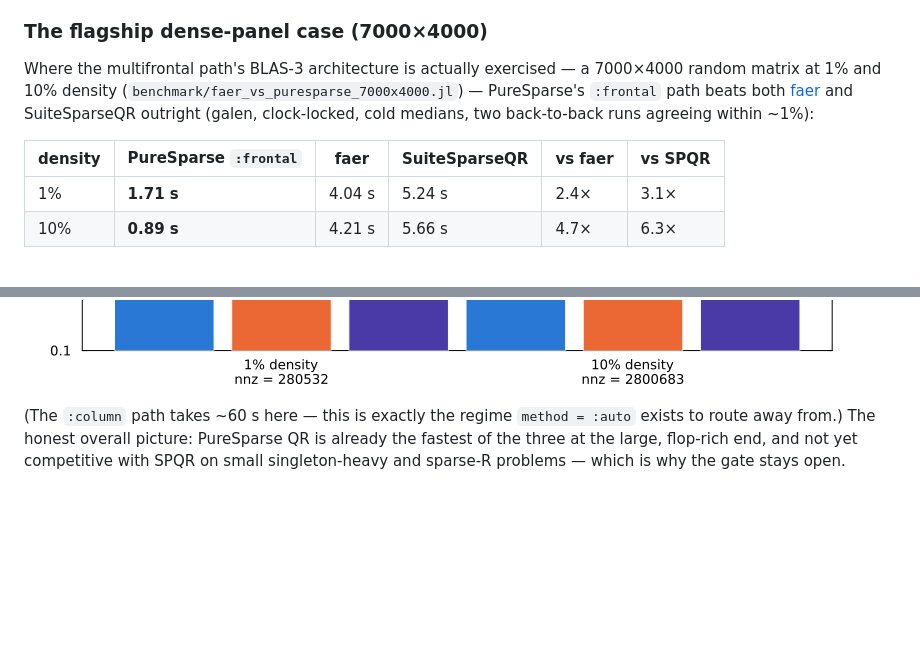
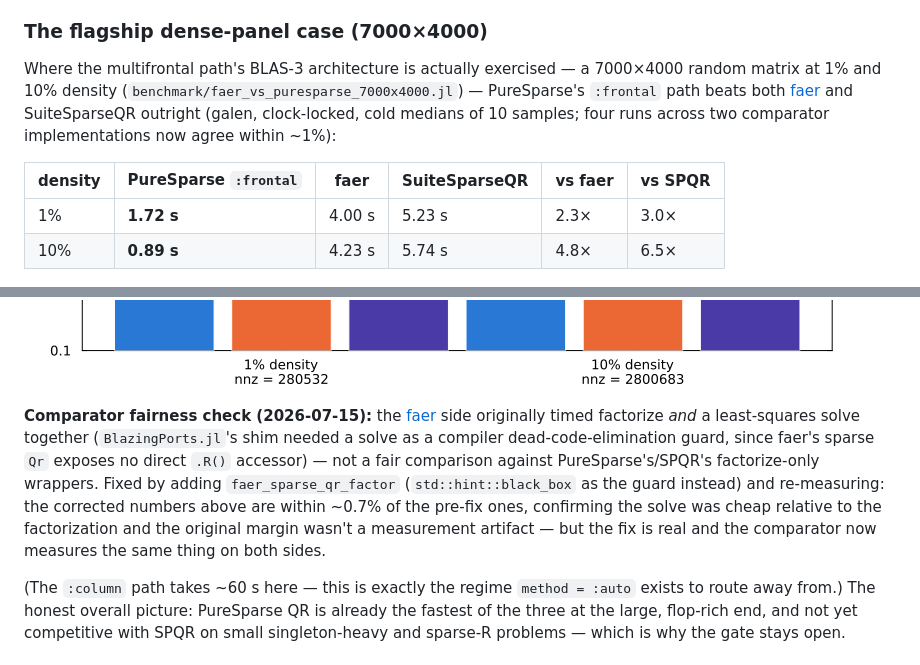
Before and after one commit to el-oso/PureSparse.jl, a Markdown page: docs/src/benchmarking.md, 2 parts joined by grey strips. GitHub-like rendering; pictures changed too: docs/src/assets/qr_faer_comparison.png; blank space fills up the shorter version.

```diff
--- a/docs/src/benchmarking.md
+++ b/docs/src/benchmarking.md
@@ -108,15 +108,25 @@ kept in perfect sync with every run.
 Where the multifrontal path's BLAS-3 architecture is actually exercised — a
 7000×4000 random matrix at 1% and 10% density
 (`benchmark/faer_vs_puresparse_7000x4000.jl`) — PureSparse's `:frontal` path beats
-both [faer](@cite) and SuiteSparseQR outright (galen, clock-locked, cold medians,
-two back-to-back runs agreeing within ~1%):
+both [faer](@cite) and SuiteSparseQR outright (galen, clock-locked, cold medians of
+10 samples; four runs across two comparator implementations now agree within ~1%):
 
 | density | PureSparse `:frontal` | faer | SuiteSparseQR | vs faer | vs SPQR |
 |---|---|---|---|---|---|
-| 1% | **1.71 s** | 4.04 s | 5.24 s | 2.4× | 3.1× |
-| 10% | **0.89 s** | 4.21 s | 5.66 s | 4.7× | 6.3× |
+| 1% | **1.72 s** | 4.00 s | 5.23 s | 2.3× | 3.0× |
+| 10% | **0.89 s** | 4.23 s | 5.74 s | 4.8× | 6.5× |
 
 ![7000×4000 sparse QR comparison](assets/qr_faer_comparison.png)
+
+**Comparator fairness check (2026-07-15):** the [faer](@cite) side originally timed
+factorize *and* a least-squares solve together (`BlazingPorts.jl`'s shim needed a
+solve as a compiler dead-code-elimination guard, since faer's sparse `Qr` exposes no
+direct `.R()` accessor) — not a fair comparison against PureSparse's/SPQR's
+factorize-only wrappers. Fixed by adding `faer_sparse_qr_factor`
+(`std::hint::black_box` as the guard instead) and re-measuring: the corrected numbers
+above are within ~0.7% of the pre-fix ones, confirming the solve was cheap relative
+to the factorization and the original margin wasn't a measurement artifact — but the
+fix is real and the comparator now measures the same thing on both sides.
 
 (The `:column` path takes ~60 s here — this is exactly the regime `method = :auto`
 exists to route away from.) The honest overall picture: PureSparse QR is already the
```
Also changed, not shown: ROADMAP.md (+29 -0 lines).
